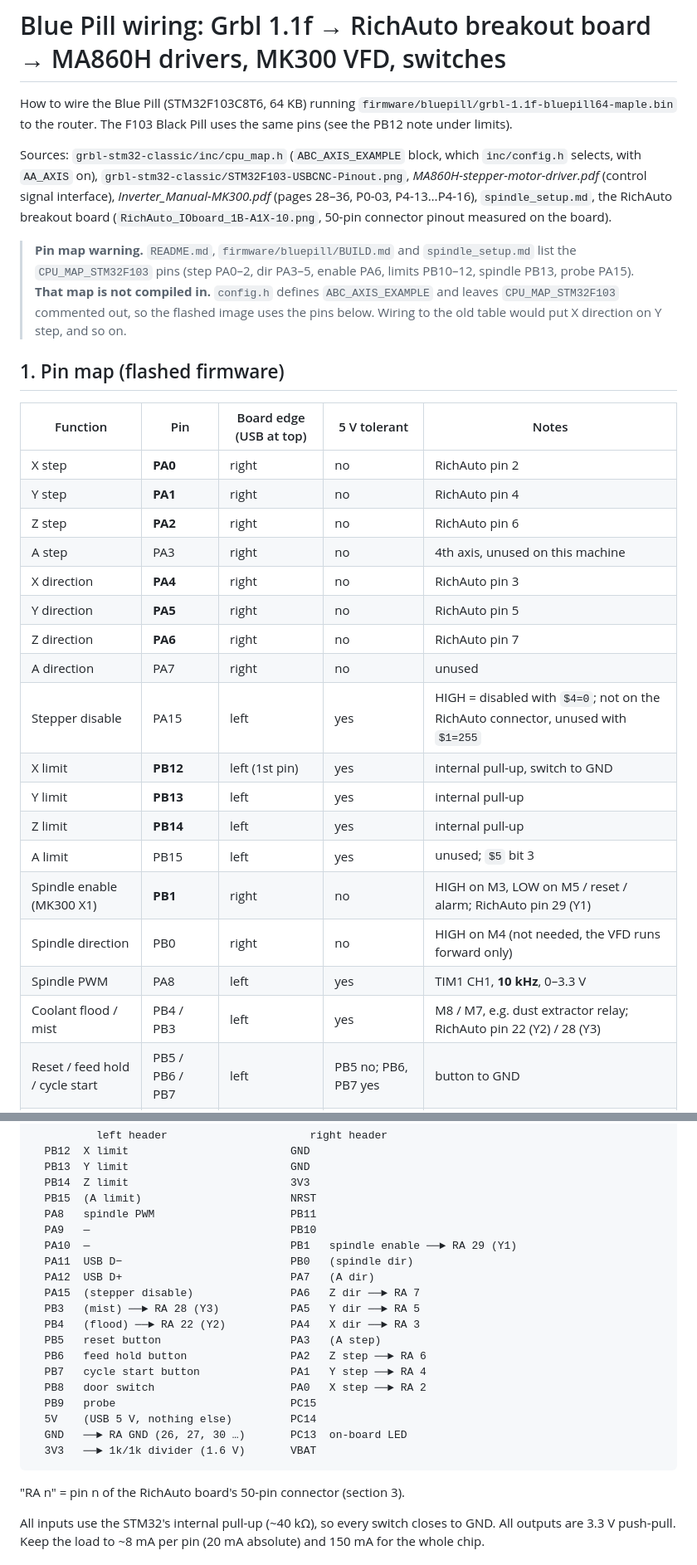
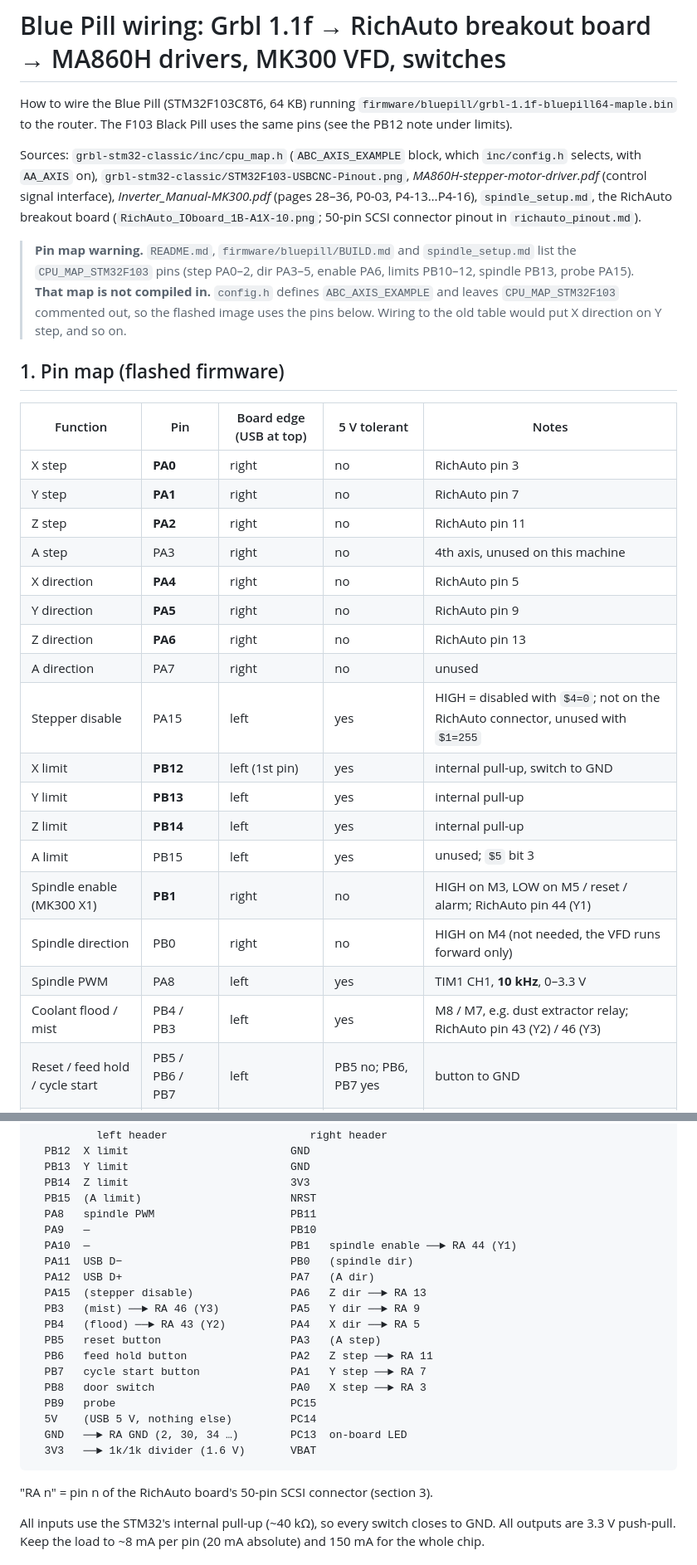
Before and after one commit to muntakson/woodcncrouter, a Markdown page: bluepill_wiring.md, 2 parts joined by grey strips. Shown at 83% size. Drawn GitHub-style.

````diff
--- a/bluepill_wiring.md
+++ b/bluepill_wiring.md
@@ -7,7 +7,7 @@ pins (see the PB12 note under limits).
 Sources: `grbl-stm32-classic/inc/cpu_map.h` (`ABC_AXIS_EXAMPLE` block, which `inc/config.h` selects, with
 `AA_AXIS` on), `grbl-stm32-classic/STM32F103-USBCNC-Pinout.png`, *MA860H-stepper-motor-driver.pdf* (control signal
 interface), *Inverter_Manual-MK300.pdf* (pages 28–36, P0-03, P4-13…P4-16), `spindle_setup.md`, the RichAuto
-breakout board (`RichAuto_IOboard_1B-A1X-10.png`, 50-pin connector pinout measured on the board).
+breakout board (`RichAuto_IOboard_1B-A1X-10.png`; 50-pin SCSI connector pinout in `richauto_pinout.md`).
 
 > **Pin map warning.** `README.md`, `firmware/bluepill/BUILD.md` and `spindle_setup.md` list the
 > `CPU_MAP_STM32F103` pins (step PA0–2, dir PA3–5, enable PA6, limits PB10–12, spindle PB13, probe PA15).
@@ -19,23 +19,23 @@ breakout board (`RichAuto_IOboard_1B-A1X-10.png`, 50-pin connector pinout measur
 
 | Function | Pin | Board edge (USB at top) | 5 V tolerant | Notes |
 |---|---|---|---|---|
-| X step | **PA0** | right | no | RichAuto pin 2 |
-| Y step | **PA1** | right | no | RichAuto pin 4 |
-| Z step | **PA2** | right | no | RichAuto pin 6 |
+| X step | **PA0** | right | no | RichAuto pin 3 |
+| Y step | **PA1** | right | no | RichAuto pin 7 |
+| Z step | **PA2** | right | no | RichAuto pin 11 |
 | A step | PA3 | right | no | 4th axis, unused on this machine |
-| X direction | **PA4** | right | no | RichAuto pin 3 |
-| Y direction | **PA5** | right | no | RichAuto pin 5 |
-| Z direction | **PA6** | right | no | RichAuto pin 7 |
+| X direction | **PA4** | right | no | RichAuto pin 5 |
+| Y direction | **PA5** | right | no | RichAuto pin 9 |
+| Z direction | **PA6** | right | no | RichAuto pin 13 |
 | A direction | PA7 | right | no | unused |
 | Stepper disable | PA15 | left | yes | HIGH = disabled with `$4=0`; not on the RichAuto connector, unused with `$1=255` |
 | X limit | **PB12** | left (1st pin) | yes | internal pull-up, switch to GND |
 | Y limit | **PB13** | left | yes | internal pull-up |
 | Z limit | **PB14** | left | yes | internal pull-up |
 | A limit | PB15 | left | yes | unused; `$5` bit 3 |
-| Spindle enable (MK300 X1) | **PB1** | right | no | HIGH on M3, LOW on M5 / reset / alarm; RichAuto pin 29 (Y1) |
+| Spindle enable (MK300 X1) | **PB1** | right | no | HIGH on M3, LOW on M5 / reset / alarm; RichAuto pin 44 (Y1) |
 | Spindle direction | PB0 | right | no | HIGH on M4 (not needed, the VFD runs forward only) |
 | Spindle PWM | PA8 | left | yes | TIM1 CH1, **10 kHz**, 0–3.3 V |
-| Coolant flood / mist | PB4 / PB3 | left | yes | M8 / M7, e.g. dust extractor relay; RichAuto pin 22 (Y2) / 28 (Y3) |
+| Coolant flood / mist | PB4 / PB3 | left | yes | M8 / M7, e.g. dust extractor relay; RichAuto pin 43 (Y2) / 46 (Y3) |
 | Reset / feed hold / cycle start | PB5 / PB6 / PB7 | left | PB5 no; PB6, PB7 yes | button to GND |
 | Safety door | PB8 | left | yes | switch to GND |
 | Probe | **PB9** | left | yes | touch plate to PB9, bit clip to GND |
@@ -52,23 +52,23 @@ Physical order, USB socket at the top:
   PB15  (A limit)                       NRST
   PA8   spindle PWM                     PB11
   PA9   —                               PB10
-  PA10  —                               PB1   spindle enable ──► RA 29 (Y1)
+  PA10  —                               PB1   spindle enable ──► RA 44 (Y1)
   PA11  USB D−                          PB0   (spindle dir)
   PA12  USB D+                          PA7   (A dir)
-  PA15  (stepper disable)               PA6   Z dir ──► RA 7
-  PB3   (mist) ──► RA 28 (Y3)           PA5   Y dir ──► RA 5
-  PB4   (flood) ──► RA 22 (Y2)          PA4   X dir ──► RA 3
+  PA15  (stepper disable)               PA6   Z dir ──► RA 13
+  PB3   (mist) ──► RA 46 (Y3)           PA5   Y dir ──► RA 9
+  PB4   (flood) ──► RA 43 (Y2)          PA4   X dir ──► RA 5
   PB5   reset button                    PA3   (A step)
-  PB6   feed hold button                PA2   Z step ──► RA 6
-  PB7   cycle start button              PA1   Y step ──► RA 4
-  PB8   door switch                     PA0   X step ──► RA 2
+  PB6   feed hold button                PA2   Z step ──► RA 11
+  PB7   cycle start button              PA1   Y step ──► RA 7
+  PB8   door switch                     PA0   X step ──► RA 3
   PB9   probe                           PC15
   5V    (USB 5 V, nothing else)         PC14
-  GND   ──► RA GND (26, 27, 30 …)       PC13  on-board LED
+  GND   ──► RA GND (2, 30, 34 …)        PC13  on-board LED
   3V3   ──► 1k/1k divider (1.6 V)       VBAT
 ```
 
-"RA n" = pin n of the RichAuto board's 50-pin connector (section 3).
+"RA n" = pin n of the RichAuto board's 50-pin SCSI connector (section 3).
 
 All inputs use the STM32's internal pull-up (~40 kΩ), so every switch closes to GND. All outputs are
 3.3 V push-pull. Keep the load to ~8 mA per pin (20 mA absolute) and 150 mA for the whole chip.
````
Also changed, not shown: other parts of bluepill_wiring.md (+57 -24 lines), richauto_pinout.md (added, +131 -0 lines).
